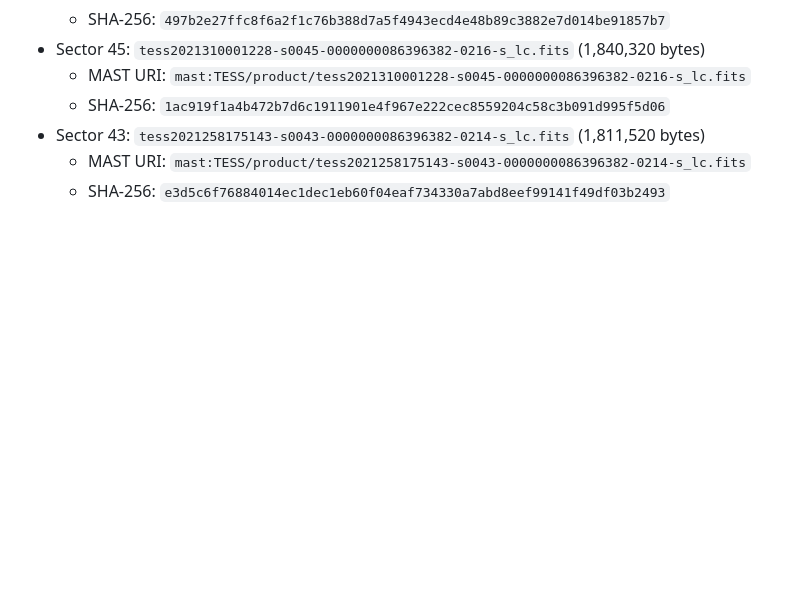
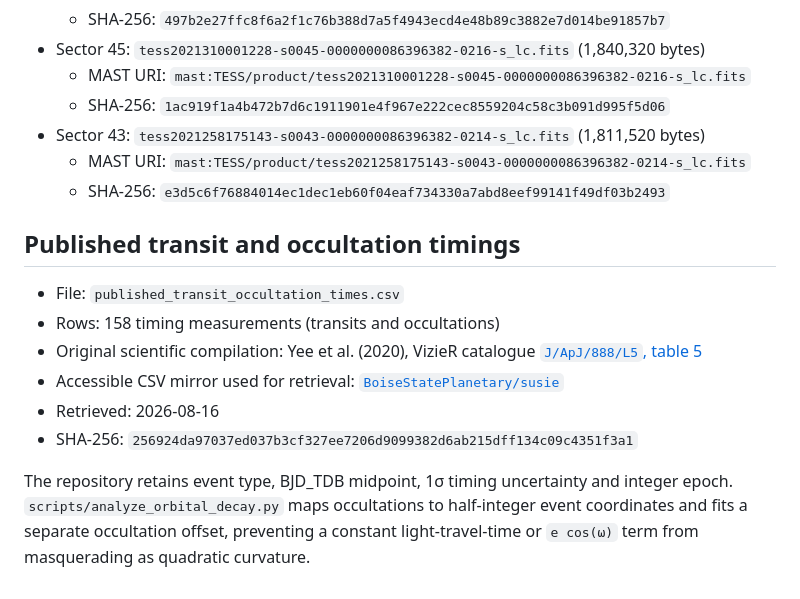
Before and after one commit to Biswajit1999/wasp-12b-exoplanet-report, a Markdown page: data/SOURCE.md, the part around the change. Rendered like a GitHub page; blank space fills up the shorter version.

```diff
--- a/data/SOURCE.md
+++ b/data/SOURCE.md
@@ -42,3 +42,14 @@ All are unmodified standard-cadence SPOC light curves from the same [MAST TESS c
 - Sector 43: `tess2021258175143-s0043-0000000086396382-0214-s_lc.fits` (1,811,520 bytes)
   - MAST URI: `mast:TESS/product/tess2021258175143-s0043-0000000086396382-0214-s_lc.fits`
   - SHA-256: `e3d5c6f76884014ec1dec1eb60f04eaf734330a7abd8eef99141f49df03b2493`
+
+## Published transit and occultation timings
+
+- File: `published_transit_occultation_times.csv`
+- Rows: 158 timing measurements (transits and occultations)
+- Original scientific compilation: Yee et al. (2020), VizieR catalogue [`J/ApJ/888/L5`, table 5](https://vizier.cds.unistra.fr/viz-bin/VizieR-3?-source=J%2FApJ%2F888%2FL5)
+- Accessible CSV mirror used for retrieval: [`BoiseStatePlanetary/susie`](https://github.com/BoiseStatePlanetary/susie/blob/main/example_data/wasp12b_tra_occ.csv)
+- Retrieved: 2026-08-16
+- SHA-256: `256924da97037ed037b3cf327ee7206d9099382d6ab215dff134c09c4351f3a1`
+
+The repository retains event type, BJD_TDB midpoint, 1σ timing uncertainty and integer epoch. `scripts/analyze_orbital_decay.py` maps occultations to half-integer event coordinates and fits a separate occultation offset, preventing a constant light-travel-time or `e cos(ω)` term from masquerading as quadratic curvature.
```
Also changed, not shown: README.md (+20 -1 lines), figures/wasp12b_depth_consistency.png, figures/wasp12b_multisector_transits.png, figures/wasp12b_noise_diagnostics.png, figures/wasp12b_orbital_decay.png (added), figures/wasp12b_tess_transit.png, 8 other files.
